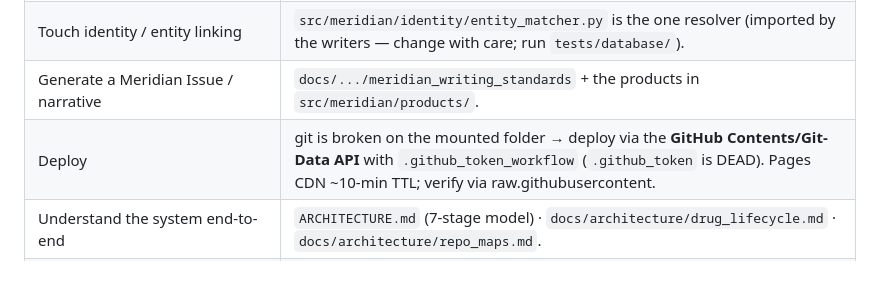
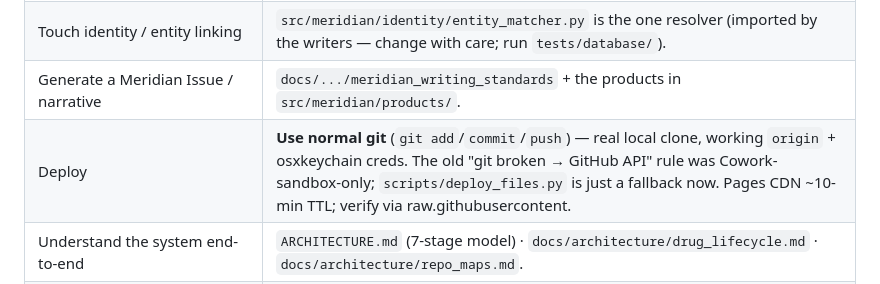
Before and after one commit to kyleklaassen-dev/bd-dashboard, a Markdown page: START_HERE.md, the part around the change. Rendered like a GitHub page.

Commit message:
docs(START_HERE): correct deploy row to native git (matches CLAUDE.md)
Co-Authored-By: Claude Opus 4.8 <noreply@anthropic.com>

```diff
--- a/START_HERE.md
+++ b/START_HERE.md
@@ -17,7 +17,7 @@ Goal: seamless, production-level operations — know what to read, when, and how
 | Add a fact / enrich | `CLAUDE.md` source rule (every fact needs a `drug_sources`/`intel_facts` row with a real URL) + `docs/governance/*`. Verify primary source before writing. |
 | Touch identity / entity linking | `src/meridian/identity/entity_matcher.py` is the one resolver (imported by the writers — change with care; run `tests/database/`). |
 | Generate a Meridian Issue / narrative | `docs/.../meridian_writing_standards` + the products in `src/meridian/products/`. |
-| Deploy | git is broken on the mounted folder → deploy via the **GitHub Contents/Git-Data API** with `.github_token_workflow` (`.github_token` is DEAD). Pages CDN ~10-min TTL; verify via raw.githubusercontent. |
+| Deploy | **Use normal git** (`git add`/`commit`/`push`) — real local clone, working `origin` + osxkeychain creds. The old "git broken → GitHub API" rule was Cowork-sandbox-only; `scripts/deploy_files.py` is just a fallback now. Pages CDN ~10-min TTL; verify via raw.githubusercontent. |
 | Understand the system end-to-end | `ARCHITECTURE.md` (7-stage model) · `docs/architecture/drug_lifecycle.md` · `docs/architecture/repo_maps.md`. |
 | Pick up the big refactors | `ROADMAP.md` §1–§6 + `docs/architecture/REPO_LAYOUT.md` / `INDEX_HTML_DECOMPOSITION_PLAN.md`. |
 
```
